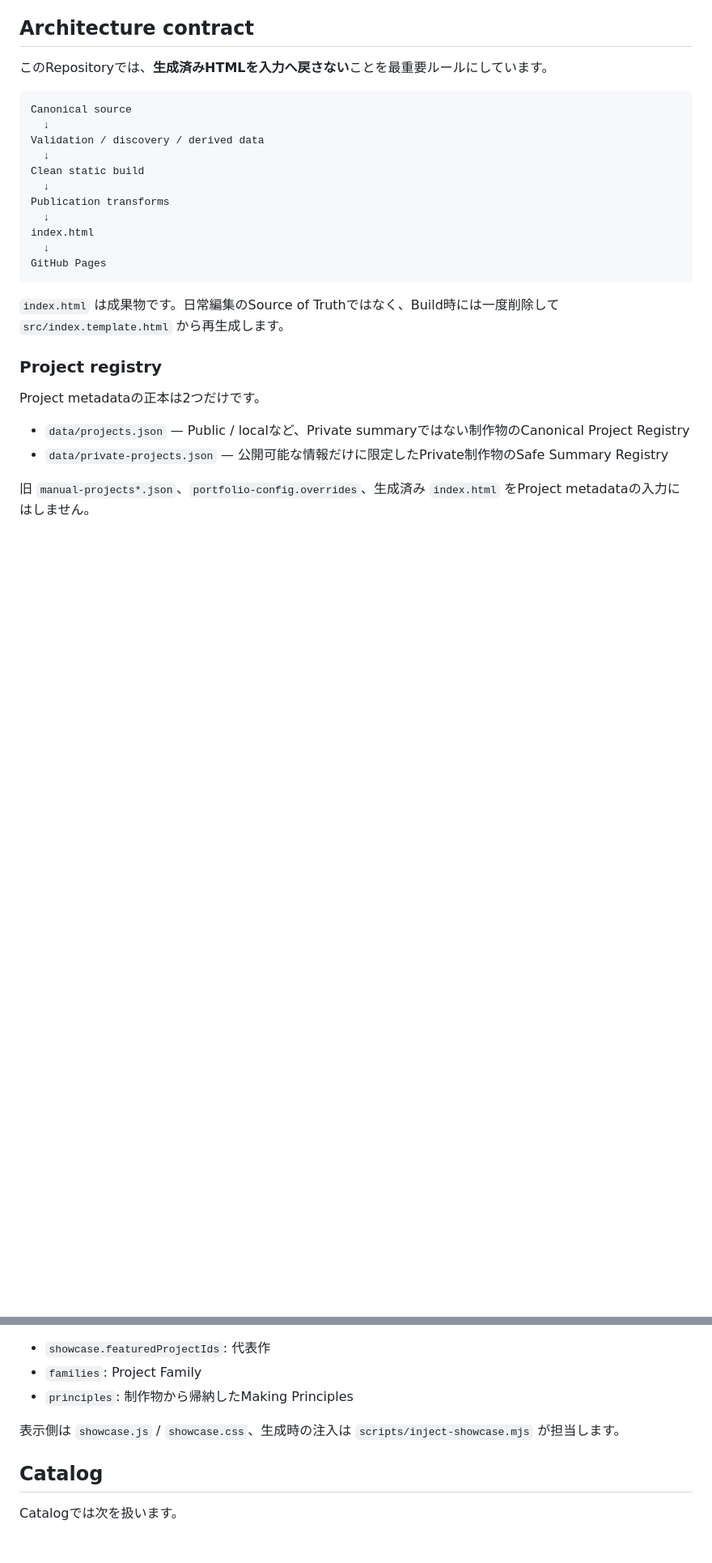
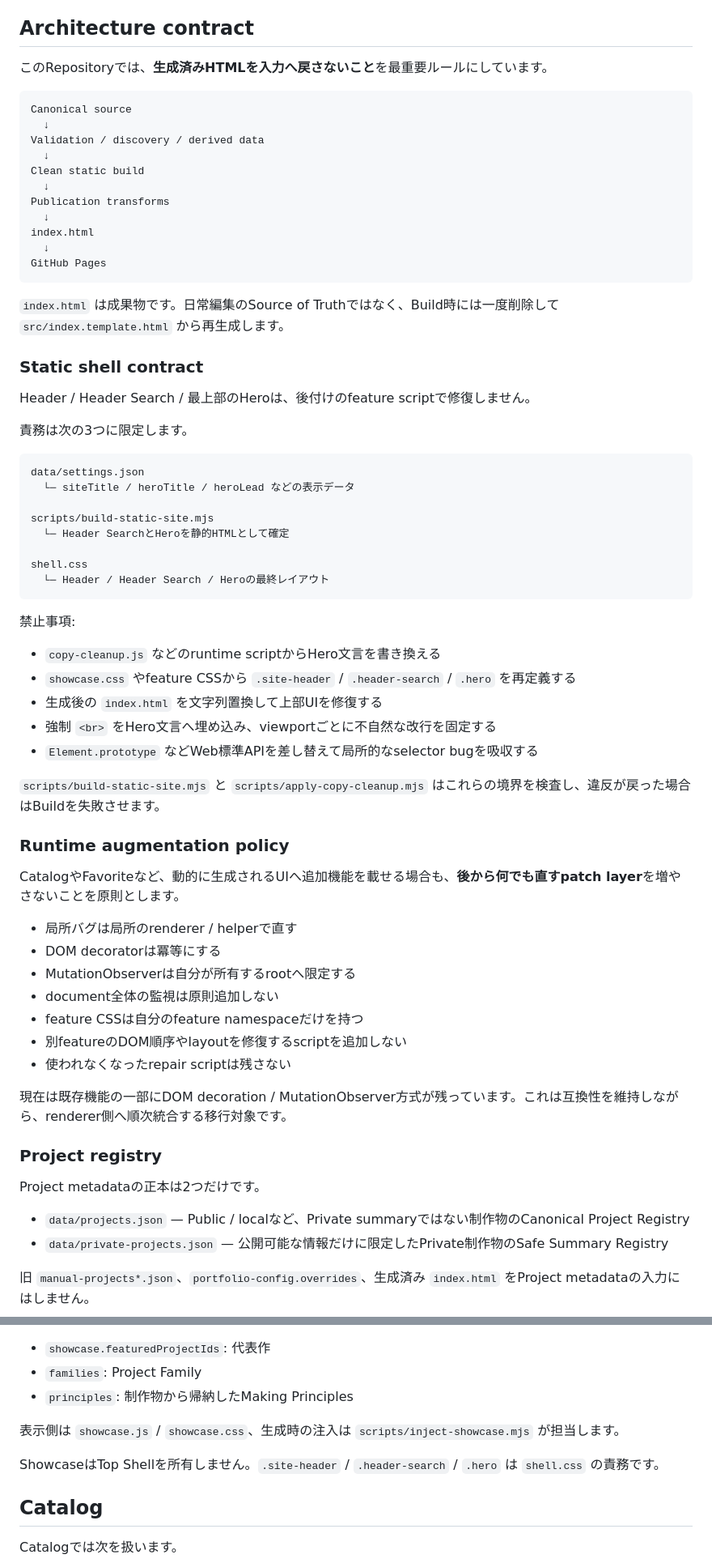
Before and after one commit to silovar-uk/worksportfolio, a Markdown page: README.md, 2 parts joined by grey strips. Shown at 81% size. Drawn GitHub-style; blank space fills up the shorter version.

Commit message:
Document static shell and runtime patch boundaries

````diff
--- a/README.md
+++ b/README.md
@@ -6,7 +6,7 @@
 
 ## Architecture contract
 
-このRepositoryでは、**生成済みHTMLを入力へ戻さない**ことを最重要ルールにしています。
+このRepositoryでは、**生成済みHTMLを入力へ戻さないこと**を最重要ルールにしています。
 
 ```text
 Canonical source
@@ -23,6 +23,47 @@ GitHub Pages
 ```
 
 `index.html` は成果物です。日常編集のSource of Truthではなく、Build時には一度削除して `src/index.template.html` から再生成します。
+
+### Static shell contract
+
+Header / Header Search / 最上部のHeroは、後付けのfeature scriptで修復しません。
+
+責務は次の3つに限定します。
+
+```text
+data/settings.json
+  └─ siteTitle / heroTitle / heroLead などの表示データ
+
+scripts/build-static-site.mjs
+  └─ Header SearchとHeroを静的HTMLとして確定
+
+shell.css
+  └─ Header / Header Search / Heroの最終レイアウト
+```
+
+禁止事項:
+
+- `copy-cleanup.js` などのruntime scriptからHero文言を書き換える
+- `showcase.css` やfeature CSSから `.site-header` / `.header-search` / `.hero` を再定義する
+- 生成後の `index.html` を文字列置換して上部UIを修復する
+- 強制 `<br>` をHero文言へ埋め込み、viewportごとに不自然な改行を固定する
+- `Element.prototype` などWeb標準APIを差し替えて局所的なselector bugを吸収する
+
+`scripts/build-static-site.mjs` と `scripts/apply-copy-cleanup.mjs` はこれらの境界を検査し、違反が戻った場合はBuildを失敗させます。
+
+### Runtime augmentation policy
+
+CatalogやFavoriteなど、動的に生成されるUIへ追加機能を載せる場合も、**後から何でも直すpatch layer**を増やさないことを原則とします。
+
+- 局所バグは局所のrenderer / helperで直す
+- DOM decoratorは冪等にする
+- MutationObserverは自分が所有するrootへ限定する
+- document全体の監視は原則追加しない
+- feature CSSは自分のfeature namespaceだけを持つ
+- 別featureのDOM順序やlayoutを修復するscriptを追加しない
+- 使われなくなったrepair scriptは残さない
+
+現在は既存機能の一部にDOM decoration / MutationObserver方式が残っています。これは互換性を維持しながら、renderer側へ順次統合する移行対象です。
 
 ### Project registry
 
@@ -49,6 +90,8 @@ Showcaseの編集データは `data/portfolio-taxonomy.json` に置きます。
 
 表示側は `showcase.js` / `showcase.css`、生成時の注入は `scripts/inject-showcase.mjs` が担当します。
 
+ShowcaseはTop Shellを所有しません。`.site-header` / `.header-search` / `.hero` は `shell.css` の責務です。
+
 ## Catalog
 
 Catalogでは次を扱います。
````
Also changed, not shown: other parts of README.md (+13 -4 lines).
